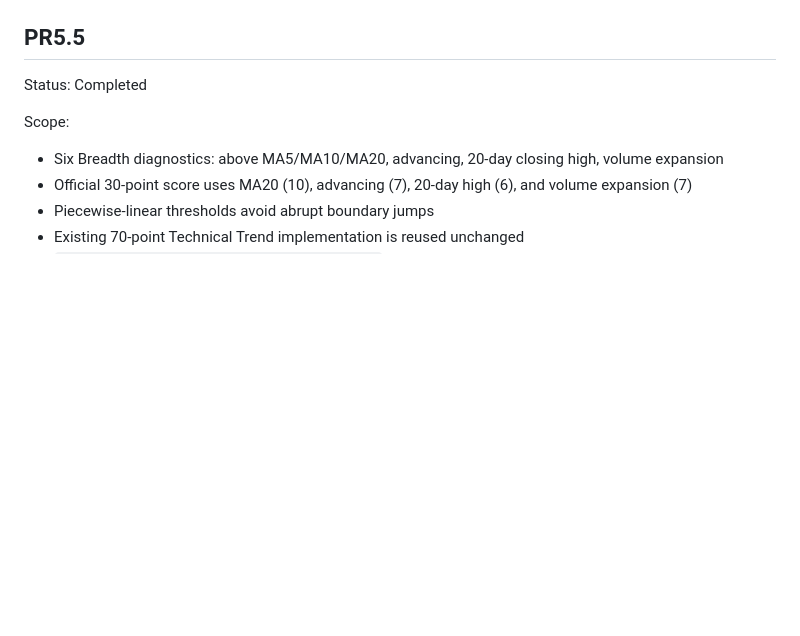
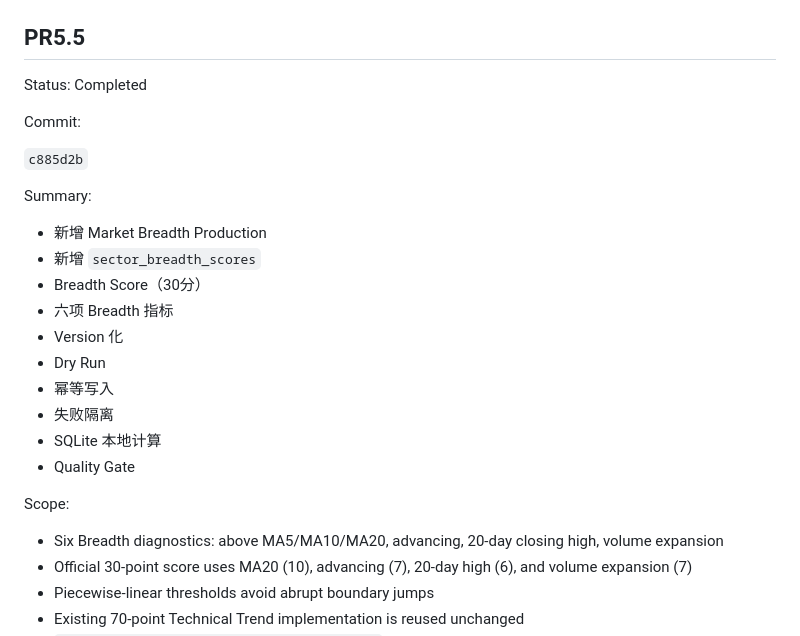
Before and after one commit to sifaZhang/AuroraAI, a Markdown page: docs/PROJECT_STATUS.md, the part around the change. Rendered like a GitHub page; blank space fills up the shorter version.

Commit message:
docs: update project status for PR5.5

```diff
--- a/docs/PROJECT_STATUS.md
+++ b/docs/PROJECT_STATUS.md
@@ -533,6 +533,23 @@ No full-market sector history synchronization was run.
 
 Status: Completed
 
+Commit:
+
+`c885d2b`
+
+Summary:
+
+- 新增 Market Breadth Production
+- 新增 `sector_breadth_scores`
+- Breadth Score（30分）
+- 六项 Breadth 指标
+- Version 化
+- Dry Run
+- 幂等写入
+- 失败隔离
+- SQLite 本地计算
+- Quality Gate
+
 Scope:
 
 - Six Breadth diagnostics: above MA5/MA10/MA20, advancing, 20-day closing high, volume expansion
```
